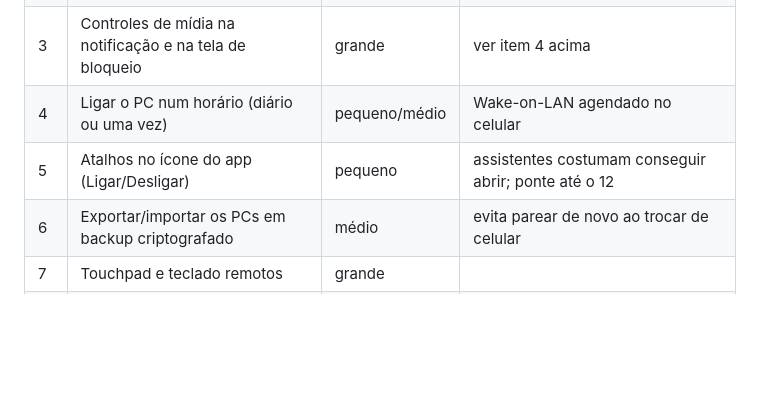
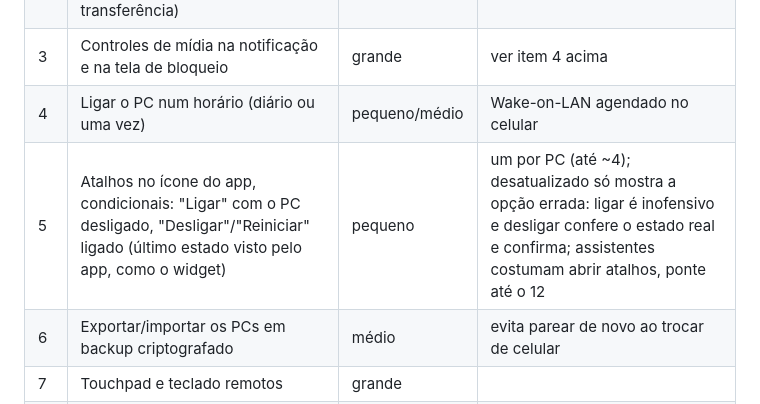
Before and after one commit to JVM3L0/Velksync, a Markdown page: ROADMAP.md, the part around the change. Drawn GitHub-style; blank space fills up the shorter version.

Commit message:
docs(roadmap): atalhos no ícone condicionais ao estado do PC
Co-Authored-By: Claude Opus 5.5 <noreply@anthropic.com>

```diff
--- a/ROADMAP.md
+++ b/ROADMAP.md
@@ -100,7 +100,7 @@ uso, testes e esboço antes de implementar.
 | 2 | Mandar do celular para o PC (menu Compartilhar: link abre no PC, texto vai para a área de transferência) | médio | hoje só existe PC → celular |
 | 3 | Controles de mídia na notificação e na tela de bloqueio | grande | ver item 4 acima |
 | 4 | Ligar o PC num horário (diário ou uma vez) | pequeno/médio | Wake-on-LAN agendado no celular |
-| 5 | Atalhos no ícone do app (Ligar/Desligar) | pequeno | assistentes costumam conseguir abrir; ponte até o 12 |
+| 5 | Atalhos no ícone do app, condicionais: "Ligar" com o PC desligado, "Desligar"/"Reiniciar" ligado (último estado visto pelo app, como o widget) | pequeno | um por PC (até ~4); desatualizado só mostra a opção errada: ligar é inofensivo e desligar confere o estado real e confirma; assistentes costumam abrir atalhos, ponte até o 12 |
 | 6 | Exportar/importar os PCs em backup criptografado | médio | evita parear de novo ao trocar de celular |
 | 7 | Touchpad e teclado remotos | grande | |
 | 8 | Instalar e testar o agente no Linux do dual boot | pequeno | com o dono do projeto |
```
